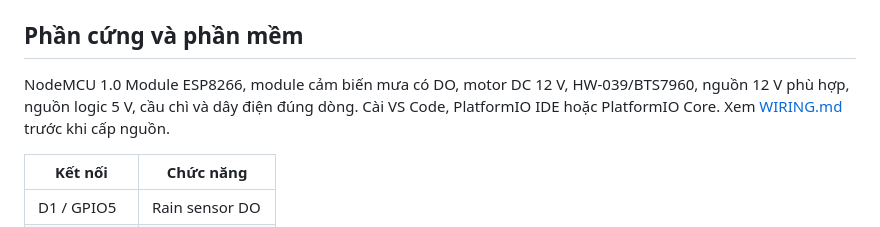
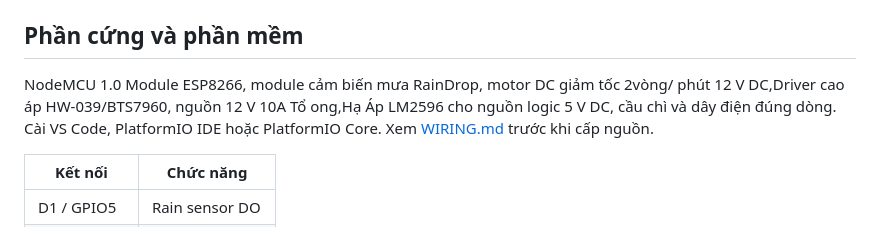
Before and after one commit to quanle0709/GreenGuard, a Markdown page: README.md, the part around the change. Rendered like a GitHub page.

```diff
--- a/README.md
+++ b/README.md
@@ -14,7 +14,7 @@ GreenGuard là bộ rèm bảo vệ cây tự động dùng NodeMCU module ESP82
 
 ## Phần cứng và phần mềm
 
-NodeMCU 1.0 Module ESP8266, module cảm biến mưa có DO, motor DC 12 V, HW-039/BTS7960, nguồn 12 V phù hợp, nguồn logic 5 V, cầu chì và dây điện đúng dòng. Cài VS Code, PlatformIO IDE hoặc PlatformIO Core. Xem [WIRING.md](WIRING.md) trước khi cấp nguồn.
+NodeMCU 1.0 Module ESP8266, module cảm biến mưa RainDrop, motor DC giảm tốc 2vòng/ phút 12 V DC,Driver cao áp HW-039/BTS7960, nguồn 12 V 10A Tổ ong,Hạ Áp LM2596 cho nguồn logic 5 V DC, cầu chì và dây điện đúng dòng. Cài VS Code, PlatformIO IDE hoặc PlatformIO Core. Xem [WIRING.md](WIRING.md) trước khi cấp nguồn.
 
 | Kết nối | Chức năng |
 |---|---|
```
